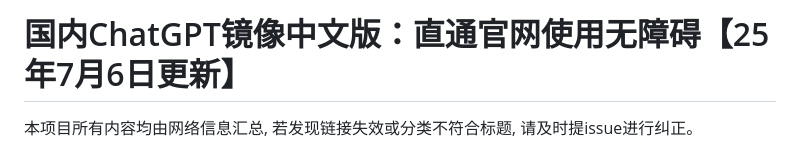
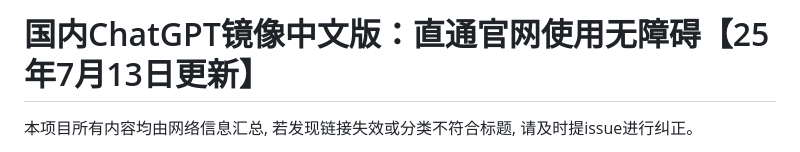
Before and after one commit to Cailailai/chatgpt, a Markdown page: README.md, the part around one of its changes. GitHub-like rendering.

```diff
--- a/README.md
+++ b/README.md
@@ -1,4 +1,4 @@
-# 国内ChatGPT镜像中文版：直通官网使用无障碍【25年7月6日更新】
+# 国内ChatGPT镜像中文版：直通官网使用无障碍【25年7月13日更新】
 
 本项目所有内容均由网络信息汇总, 若发现链接失效或分类不符合标题, 请及时提issue进行纠正。
 
```
Also changed, not shown: other parts of README.md (+1 -1 lines).
